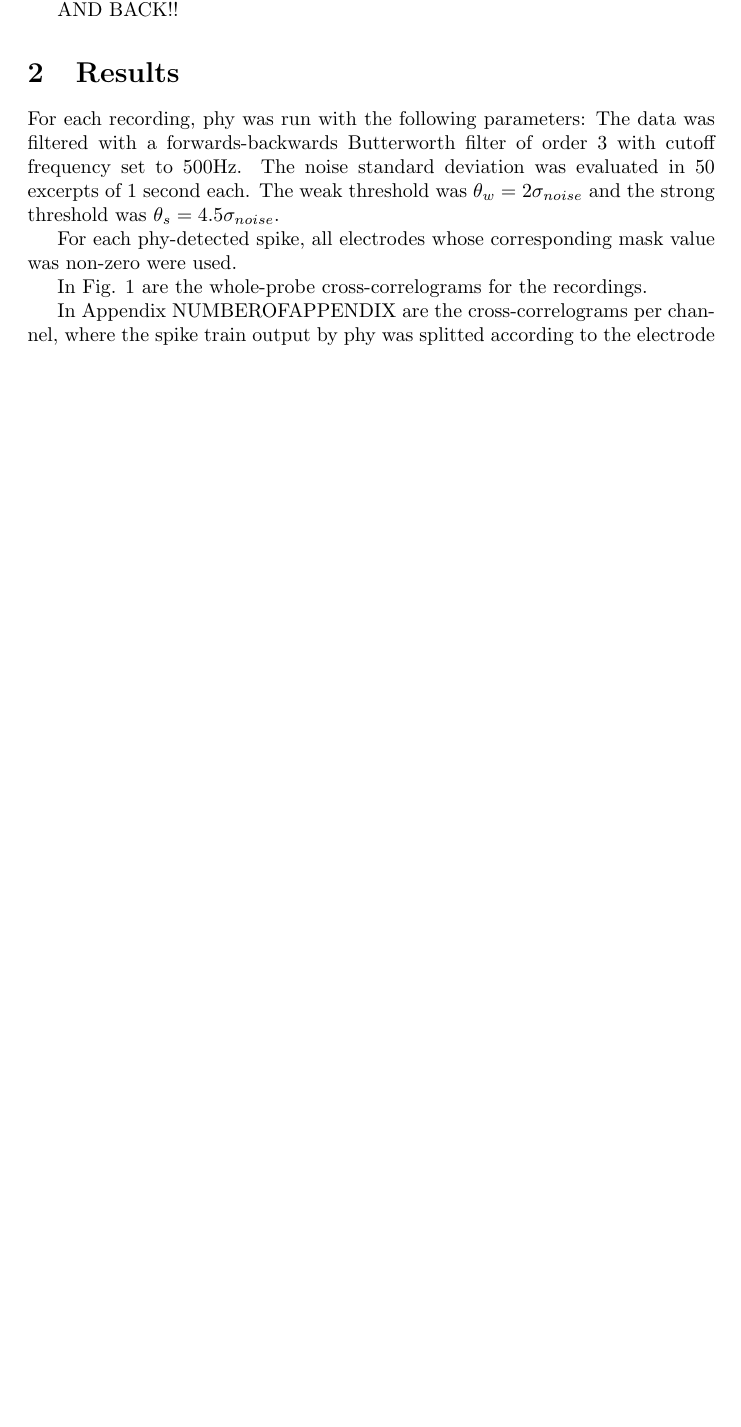
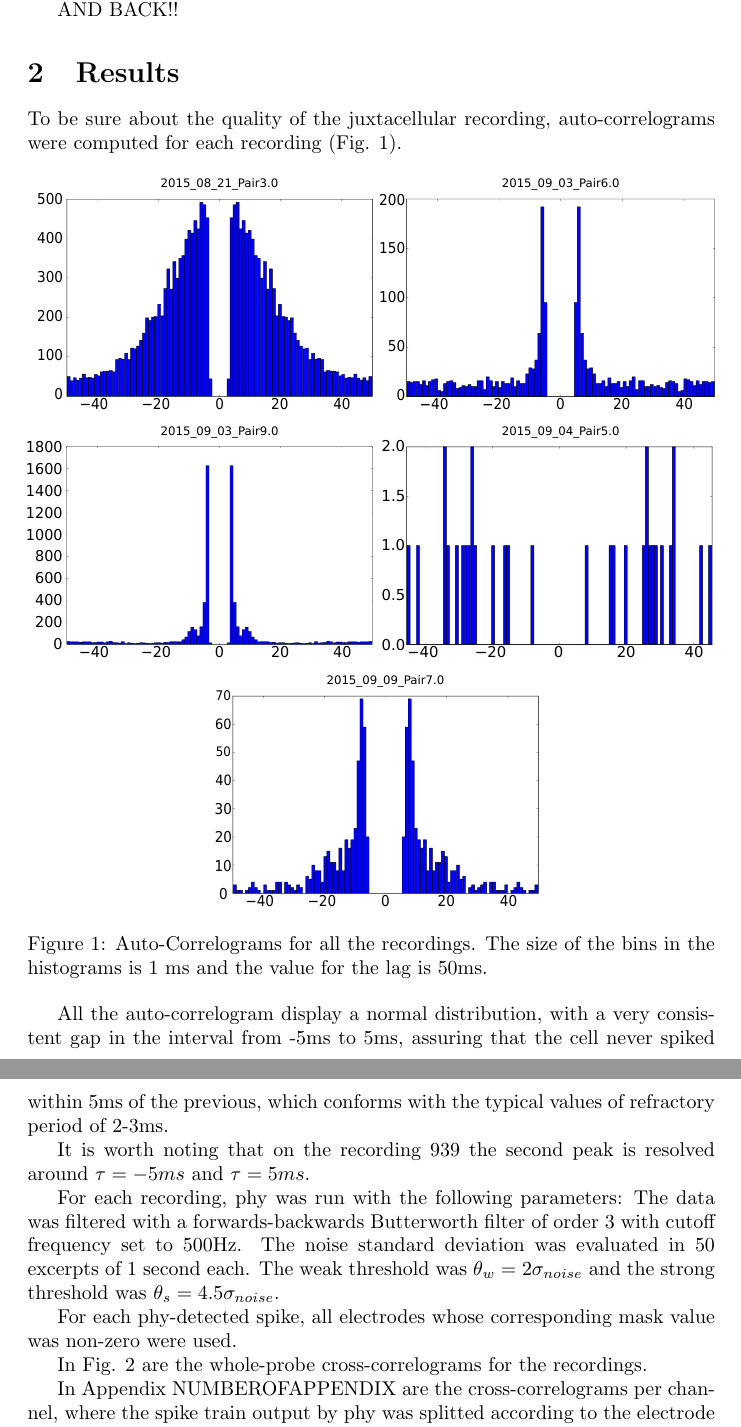
Before and after one commit to LacerdaPT/MSc-Thesis, a LaTeX document (latex/klustakwik.tex): part of page 3 of 4 before the commit and two parts of pages 3 and 4 of 5 after it, the two joined at a grey line, cut so that both start at the same text, the shorter picture padded with empty space. Compiled offline with pdfLaTeX.

Commit message:
Started results

```diff
--- a/latex/klustakwik.tex
+++ b/latex/klustakwik.tex
@@ -64,6 +64,19 @@ In this document, spike trains were sequences of times at which events occurred.
 
 AND BACK!!
 \section{Results}
+To be sure about the quality of the juxtacellular recording, auto-correlograms were computed for each recording (Fig. \ref{fig:AC}).
+\begin{figure}[!h]
+	\centering
+	\includegraphics[width=\linewidth]{AC.pdf}
+	\caption{Auto-Correlograms for all the recordings. The size of the bins in the histograms is 1 ms and the value for the lag is 50ms.
+}
+\label{fig:AC}
+\end{figure}
+
+All the auto-correlogram display a normal distribution, with a very consistent gap in the interval from -5ms to 5ms, assuring that the cell never spiked within 5ms of the previous, which conforms with the typical values of refractory period of 2-3ms.
+
+It is worth noting that on the recording 939 the second peak is resolved around $\tau = -5 ms$ and $\tau = 5 ms$.
+
 For each recording, phy was run with the following parameters:
 The data was filtered with a forwards-backwards Butterworth filter of order 3 with cutoff frequency set to 500Hz. The noise standard deviation was evaluated in 50 excerpts of 1 second each. The weak threshold was $\theta_w = 2 \sigma_{noise}$ and the strong threshold was $\theta_s = 4.5 \sigma_{noise}$.
 
```
Also changed, not shown: latex/klustakwik.pdf, latex/klustakwik.tex (2 more changed lines), 3 other files.
